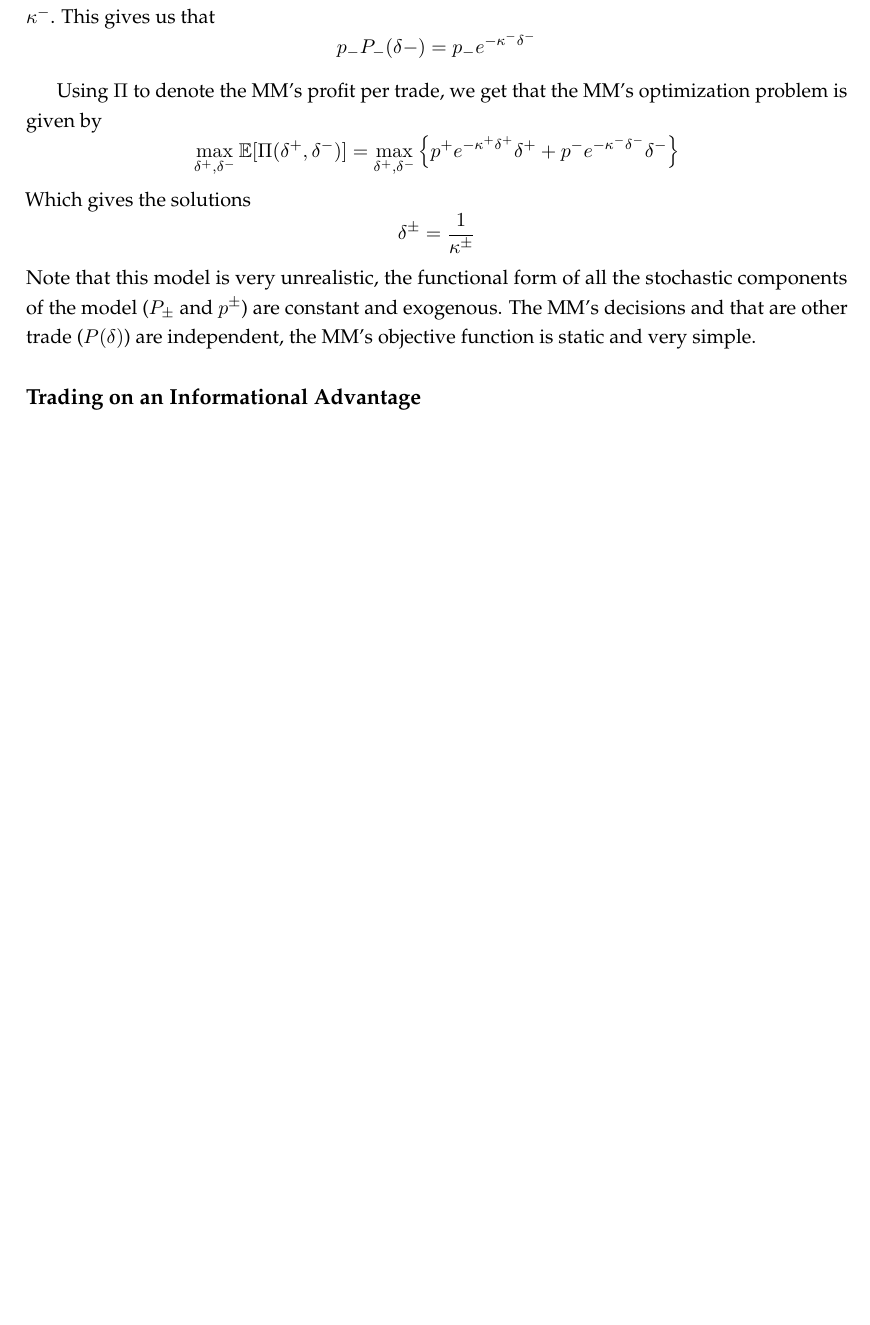
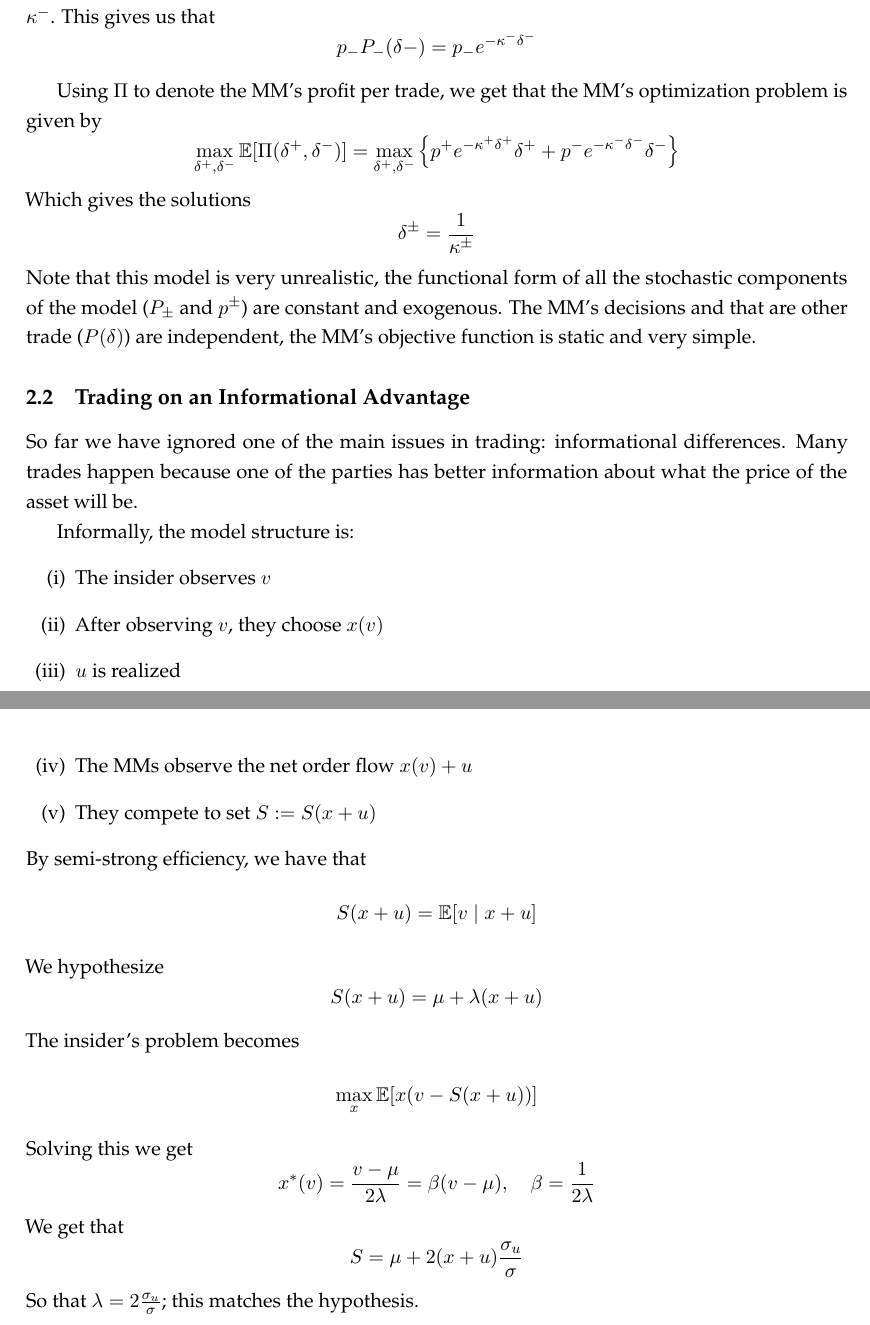
Before and after one commit to gkhater/HFT-notes, a LaTeX document (notes.tex): part of page 5 of 5 before the commit and two parts of pages 5 and 6 of 6 after it, the two joined at a grey line, cut so that both start at the same text, the shorter picture padded with empty space. Compiled offline with pdfLaTeX.

Commit message:
Trading on an informational adventange

```diff
--- a/notes.tex
+++ b/notes.tex
@@ -302,6 +302,30 @@ $$\delta^{\pm} = \frac{1}{\kappa^\pm}$$
 Note that this model is very unrealistic, the functional form of all the stochastic components of the model ($P_\pm$ and $p^\pm$)
 are constant and exogenous. The MM's decisions and that are other trade ($P(\delta)$) are independent, the MM's objective function is static and very simple.
 
-\subsection*{Trading on an Informational Advantage}
+\subsection{Trading on an Informational Advantage}
+So far we have ignored one of the main issues in trading: informational differences.
+Many trades happen because one of the parties has better information about what the price of the asset will be.
+
+Informally, the model structure is:
+\begin{enumerate}[label = (\roman*)]
+    \item The insider observes $v$
+    \item After observing $v$, they choose $x(v)$
+    \item $u$ is realized
+    \item The MMs observe the net order flow $x(v) + u$
+    \item They compete to set $S := S(x+u)$
+\end{enumerate}
+By semi-strong efficiency, we have that
+$$S(x+u) = \mathbb{E}[v \mid x + u]$$
+We hypothesize
+$$S(x+ u) = \mu + \lambda (x+ u)$$
+The insider's problem becomes
+$$\max_x \mathbb{E} [x(v-S(x+u))]$$
+Solving this we get
+$$x^*(v) = \frac{v- \mu}{2 \lambda} = \beta(v - \mu), \quad \beta = \frac{1}{2\lambda}$$
+We get that
+$$S = \mu + 2(x + u) \frac{\sigma_u}{\sigma}$$
+So that $\lambda = 2 \frac{\sigma_u}{\sigma}$; this matches the hypothesis.
+
+
 
 \end{document}
```
Also changed, not shown: out/notes.pdf, 2 other files.
